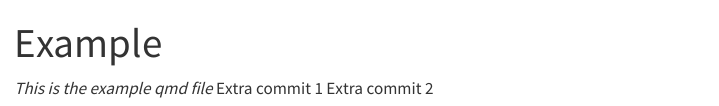
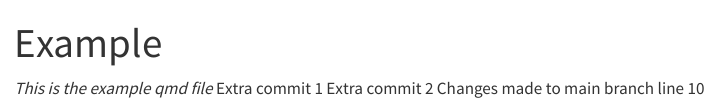
Before and after one commit to jyovika/GitHub_Guide, a Quarto document (example.qmd): the page in a window 1100 px wide, from its top. Rendered offline with R 4.5, knitr and Pandoc in place of Quarto, with nearby package versions.

Commit message:
changes to example.qmd to conflict with testbranch

```diff
--- a/example.qmd
+++ b/example.qmd
@@ -7,3 +7,4 @@ editor: visual
 *This is the example qmd file*
 Extra commit 1
 Extra commit 2
+Changes made to main branch line 10
```
